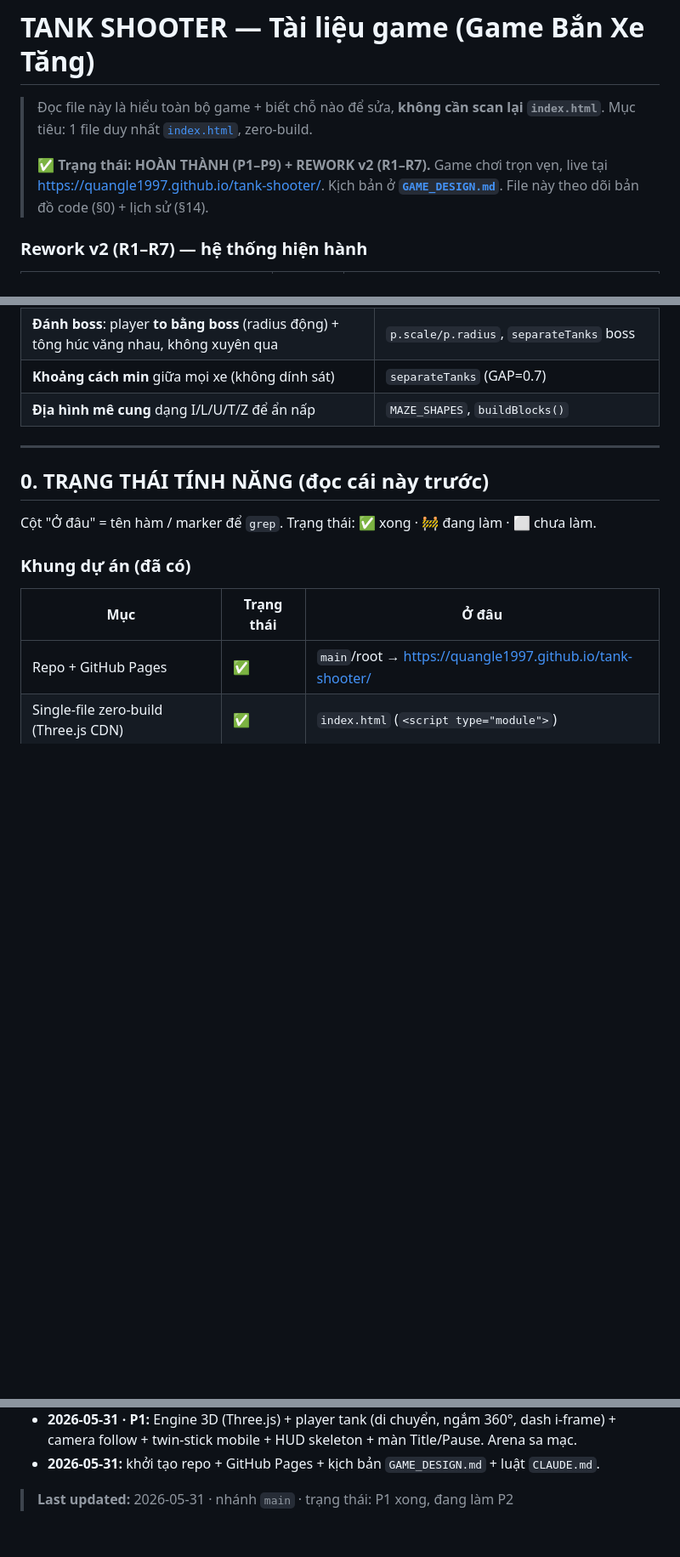
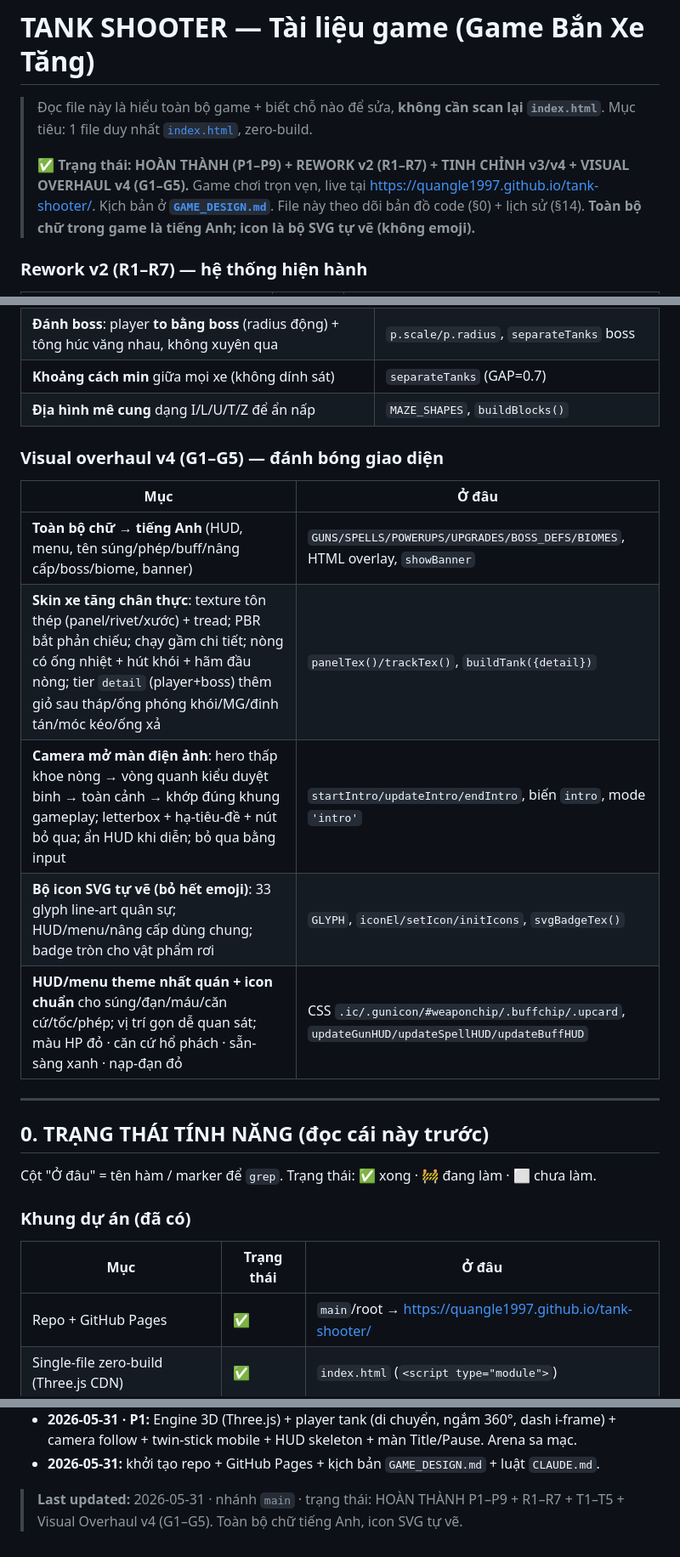
Before and after one commit to QuangLe1997/tank-shooter, a Markdown page: DOCS.md, 3 parts joined by grey strips. Shown at 85% size. GitHub-like rendering; blank space fills up the shorter version.

Commit message:
docs: record Visual Overhaul v4 (G1-G5) in DOCS
- Status header + new v4 feature table (English text, realistic skin, intro cinematic, SVG icon system, HUD theme)
- History entry + footer update

Co-Authored-By: Claude Opus 4.8 (1M context) <noreply@anthropic.com>

```diff
--- a/DOCS.md
+++ b/DOCS.md
@@ -2,7 +2,7 @@
 
 > Đọc file này là hiểu toàn bộ game + biết chỗ nào để sửa, **không cần scan lại `index.html`**. Mục tiêu: 1 file duy nhất [`index.html`](index.html), zero-build.
 >
-> ✅ **Trạng thái: HOÀN THÀNH (P1–P9) + REWORK v2 (R1–R7).** Game chơi trọn vẹn, live tại https://quangle1997.github.io/tank-shooter/. Kịch bản ở **[`GAME_DESIGN.md`](GAME_DESIGN.md)**. File này theo dõi bản đồ code (§0) + lịch sử (§14).
+> ✅ **Trạng thái: HOÀN THÀNH (P1–P9) + REWORK v2 (R1–R7) + TINH CHỈNH v3/v4 + VISUAL OVERHAUL v4 (G1–G5).** Game chơi trọn vẹn, live tại https://quangle1997.github.io/tank-shooter/. Kịch bản ở **[`GAME_DESIGN.md`](GAME_DESIGN.md)**. File này theo dõi bản đồ code (§0) + lịch sử (§14). **Toàn bộ chữ trong game là tiếng Anh; icon là bộ SVG tự vẽ (không emoji).**
 
 ### Rework v2 (R1–R7) — hệ thống hiện hành
 | Mục | Trạng thái | Ở đâu |
@@ -28,6 +28,15 @@
 | **Đánh boss**: player **to bằng boss** (radius động) + tông húc văng nhau, không xuyên qua | `p.scale/p.radius`, `separateTanks` boss |
 | **Khoảng cách min** giữa mọi xe (không dính sát) | `separateTanks` (GAP=0.7) |
 | **Địa hình mê cung** dạng I/L/U/T/Z để ẩn nấp | `MAZE_SHAPES`, `buildBlocks()` |
+
+### Visual overhaul v4 (G1–G5) — đánh bóng giao diện
+| Mục | Ở đâu |
+|---|---|
+| **Toàn bộ chữ → tiếng Anh** (HUD, menu, tên súng/phép/buff/nâng cấp/boss/biome, banner) | `GUNS/SPELLS/POWERUPS/UPGRADES/BOSS_DEFS/BIOMES`, HTML overlay, `showBanner` |
+| **Skin xe tăng chân thực**: texture tôn thép (panel/rivet/xước) + tread; PBR bắt phản chiếu; chạy gầm chi tiết; nòng có ống nhiệt + hút khói + hãm đầu nòng; tier `detail` (player+boss) thêm giỏ sau tháp/ống phóng khói/MG/đinh tán/móc kéo/ống xả | `panelTex()/trackTex()`, `buildTank({detail})` |
+| **Camera mở màn điện ảnh**: hero thấp khoe nòng → vòng quanh kiểu duyệt binh → toàn cảnh → khớp đúng khung gameplay; letterbox + hạ-tiêu-đề + nút bỏ qua; ẩn HUD khi diễn; bỏ qua bằng input | `startIntro/updateIntro/endIntro`, biến `intro`, mode `'intro'` |
+| **Bộ icon SVG tự vẽ (bỏ hết emoji)**: 33 glyph line-art quân sự; HUD/menu/nâng cấp dùng chung; badge tròn cho vật phẩm rơi | `GLYPH`, `iconEl/setIcon/initIcons`, `svgBadgeTex()` |
+| **HUD/menu theme nhất quán + icon chuẩn** cho súng/đạn/máu/căn cứ/tốc/phép; vị trí gọn dễ quan sát; màu HP đỏ · căn cứ hổ phách · sẵn-sàng xanh · nạp-đạn đỏ | CSS `.ic/.gunicon/#weaponchip/.buffchip/.upcard`, `updateGunHUD/updateSpellHUD/updateBuffHUD` |
 
 ---
 
@@ -167,4 +177,4 @@ _(chờ mô tả)_
 - **2026-05-31 · P1:** Engine 3D (Three.js) + player tank (di chuyển, ngắm 360°, dash i-frame) + camera follow + twin-stick mobile + HUD skeleton + màn Title/Pause. Arena sa mạc.
 - **2026-05-31:** khởi tạo repo + GitHub Pages + kịch bản `GAME_DESIGN.md` + luật `CLAUDE.md`.
 
-> **Last updated:** 2026-05-31 · nhánh `main` · trạng thái: P1 xong, đang làm P2
+> **Last updated:** 2026-05-31 · nhánh `main` · trạng thái: HOÀN THÀNH P1–P9 + R1–R7 + T1–T5 + Visual Overhaul v4 (G1–G5). Toàn bộ chữ tiếng Anh, icon SVG tự vẽ.
```
Also changed, not shown: other parts of DOCS.md (+1 -0 lines).
